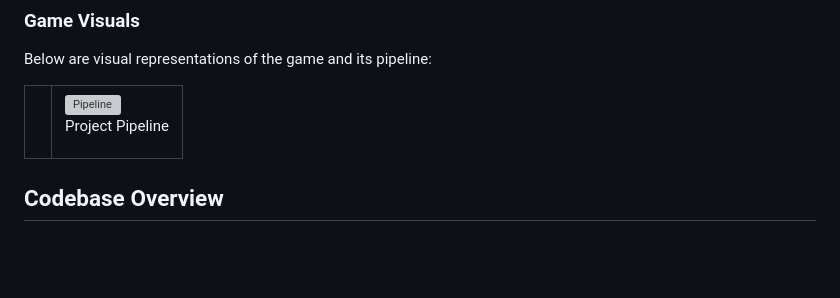
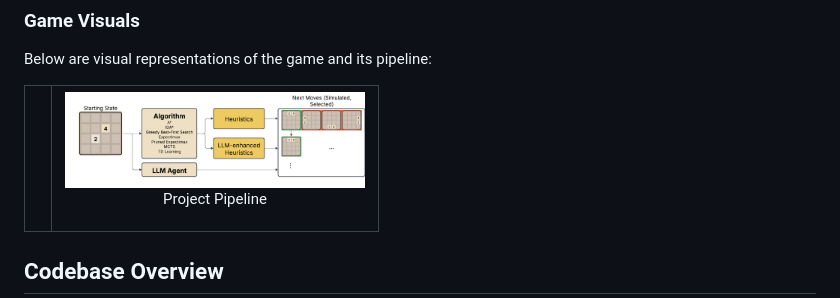
Before and after one commit to lujain-khalil/2048-LLM, a Markdown page: README.md, the part around the change. Drawn GitHub-style; blank space fills up the shorter version; grey boxes are pictures that could not be loaded.

```diff
--- a/README.md
+++ b/README.md
@@ -10,7 +10,7 @@ Below are visual representations of the game and its pipeline:
   <tr>
     <td>
     <td>
-      <img src="figures/pipeline.png" alt="Pipeline" width="300"/>
+      <img src="figures/project-pipeline.png" alt="Pipeline" width="300"/>
       <p align="center">Project Pipeline</p>
     </td>
   </tr>
```
